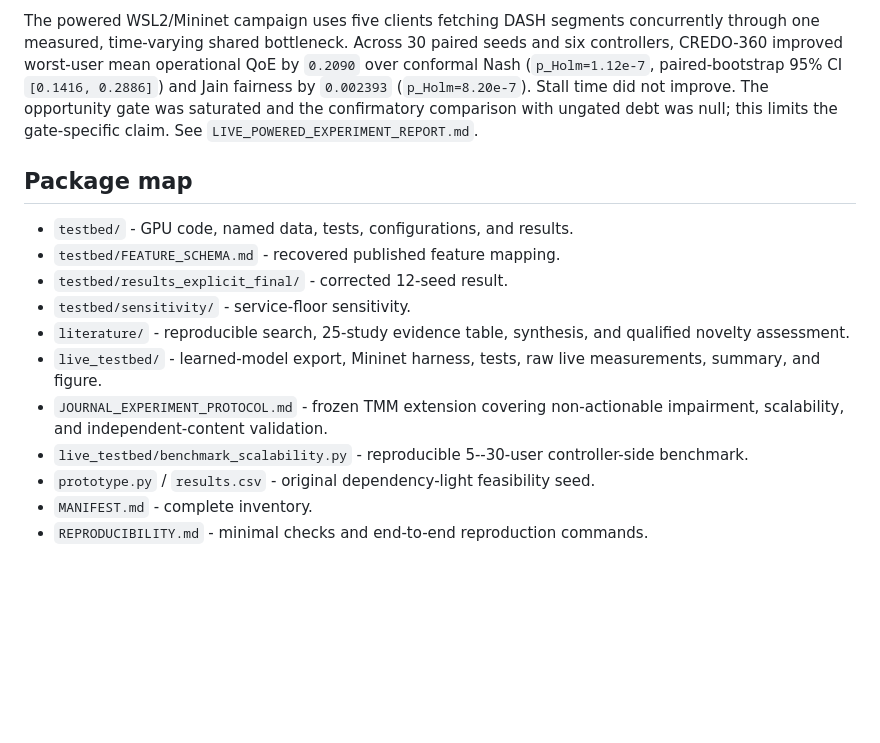
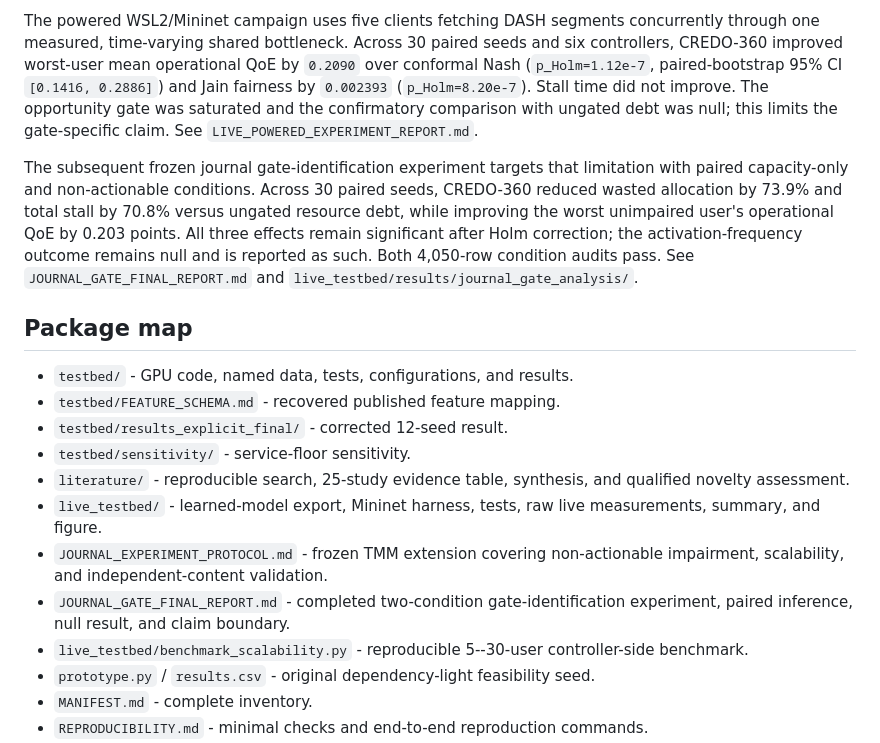
Before and after one commit to AhmedOsamaBasil/CREDO-360, a Markdown page: README.md, the part around the change. Drawn GitHub-style; blank space fills up the shorter version.

Commit message:
Publish journal gate experiment results

```diff
--- a/README.md
+++ b/README.md
@@ -87,6 +87,16 @@ The opportunity gate was saturated and the confirmatory comparison with
 ungated debt was null; this limits the gate-specific claim. See
 `LIVE_POWERED_EXPERIMENT_REPORT.md`.
 
+The subsequent frozen journal gate-identification experiment targets that
+limitation with paired capacity-only and non-actionable conditions. Across 30
+paired seeds, CREDO-360 reduced wasted allocation by 73.9% and total stall by
+70.8% versus ungated resource debt, while improving the worst unimpaired
+user's operational QoE by 0.203 points. All three effects remain significant
+after Holm correction; the activation-frequency outcome remains null and is
+reported as such. Both 4,050-row condition audits pass. See
+`JOURNAL_GATE_FINAL_REPORT.md` and
+`live_testbed/results/journal_gate_analysis/`.
+
 ## Package map
 
 - `testbed/` - GPU code, named data, tests, configurations, and results.
@@ -99,6 +109,8 @@ ungated debt was null; this limits the gate-specific claim. See
   measurements, summary, and figure.
 - `JOURNAL_EXPERIMENT_PROTOCOL.md` - frozen TMM extension covering
   non-actionable impairment, scalability, and independent-content validation.
+- `JOURNAL_GATE_FINAL_REPORT.md` - completed two-condition gate-identification
+  experiment, paired inference, null result, and claim boundary.
 - `live_testbed/benchmark_scalability.py` - reproducible 5--30-user
   controller-side benchmark.
 - `prototype.py` / `results.csv` - original dependency-light feasibility seed.
```
Also changed, not shown: JOURNAL_EXPERIMENT_PROTOCOL.md (+7 -0 lines), JOURNAL_GATE_FINAL_REPORT.md (added, +65 -0 lines), MANIFEST.md (+7 -0 lines), live_testbed/results/journal_gate_analysis/gate_primary_outcomes.png (added), 15 other files.
